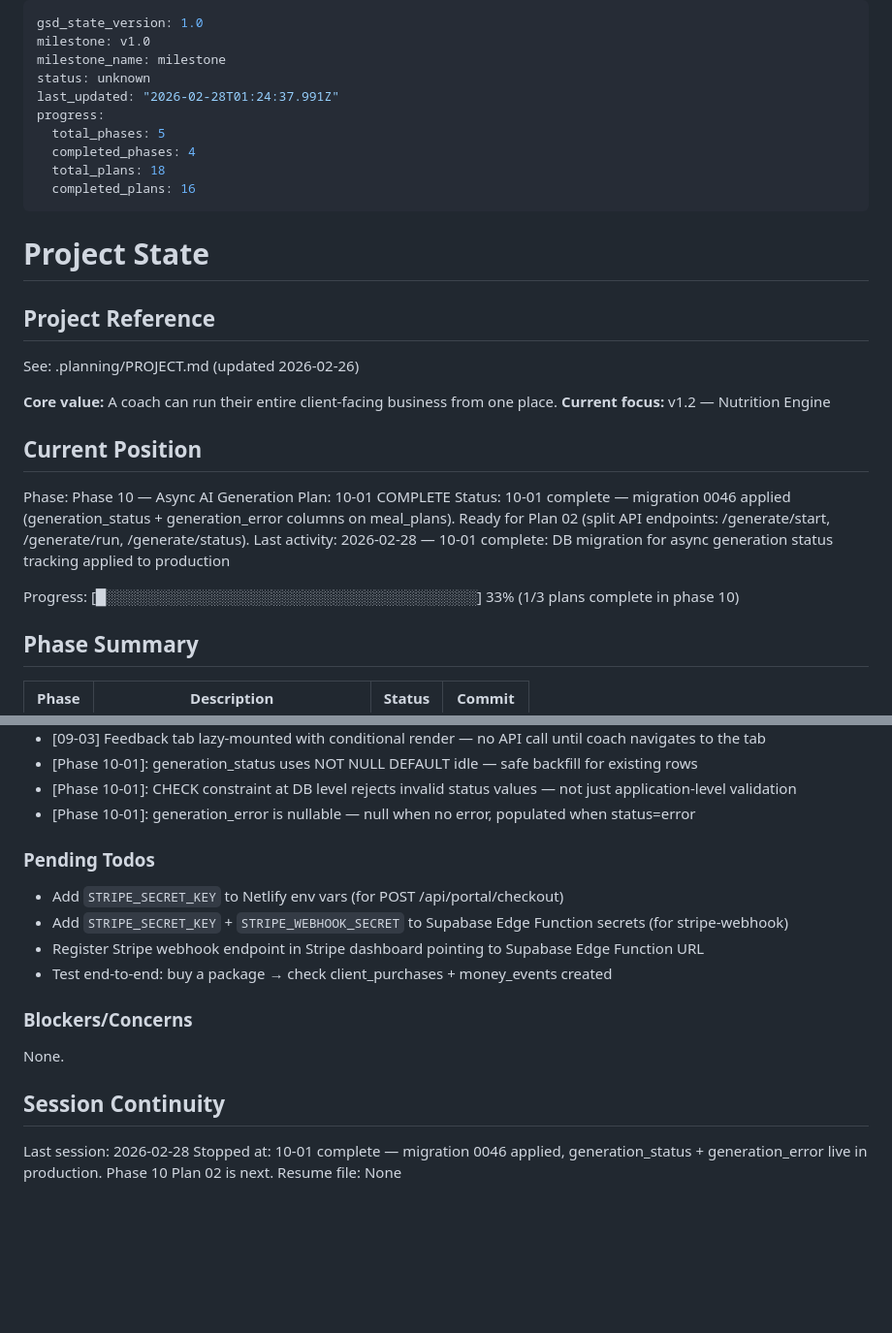
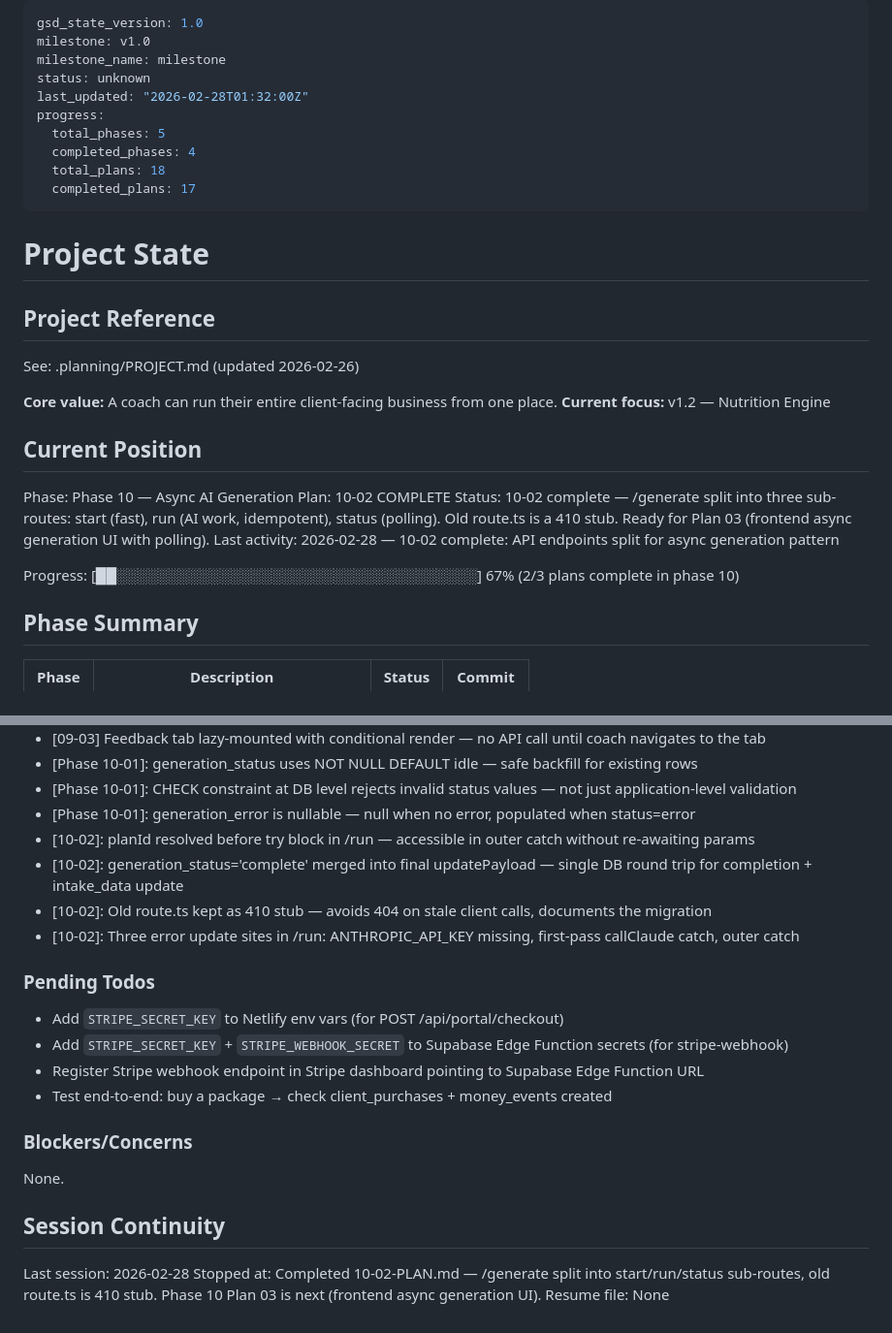
Before and after one commit to Morgs-75/coach-os, a Markdown page: .planning/STATE.md, 2 parts joined by grey strips. Shown at 97% size. Rendered like a GitHub page; blank space fills up the shorter version.

Commit message:
docs(10-02): complete split-generate-endpoints plan — start/run/status sub-routes created
- 3 tasks complete: /generate/start, /generate/run, /generate/status
- Old route.ts replaced with 410 stub
- STATE.md: position advanced to 10-02 complete, decisions recorded
- ROADMAP.md: phase 10 progress updated (2/3 plans complete)

```diff
--- a/.planning/STATE.md
+++ b/.planning/STATE.md
@@ -3,12 +3,12 @@ gsd_state_version: 1.0
 milestone: v1.0
 milestone_name: milestone
 status: unknown
-last_updated: "2026-02-28T01:24:37.991Z"
+last_updated: "2026-02-28T01:32:00Z"
 progress:
   total_phases: 5
   completed_phases: 4
   total_plans: 18
-  completed_plans: 16
+  completed_plans: 17
 ---
 
 # Project State
@@ -23,11 +23,11 @@ See: .planning/PROJECT.md (updated 2026-02-26)
 ## Current Position
 
 Phase: Phase 10 — Async AI Generation
-Plan: 10-01 COMPLETE
-Status: 10-01 complete — migration 0046 applied (generation_status + generation_error columns on meal_plans). Ready for Plan 02 (split API endpoints: /generate/start, /generate/run, /generate/status).
-Last activity: 2026-02-28 — 10-01 complete: DB migration for async generation status tracking applied to production
+Plan: 10-02 COMPLETE
+Status: 10-02 complete — /generate split into three sub-routes: start (fast), run (AI work, idempotent), status (polling). Old route.ts is a 410 stub. Ready for Plan 03 (frontend async generation UI with polling).
+Last activity: 2026-02-28 — 10-02 complete: API endpoints split for async generation pattern
 
-Progress: [█░░░░░░░░░░░░░░░░░░░░░░░░░░░░░░░░░░░░] 33% (1/3 plans complete in phase 10)
+Progress: [██░░░░░░░░░░░░░░░░░░░░░░░░░░░░░░░░░░░] 67% (2/3 plans complete in phase 10)
 
 ## Phase Summary
 
@@ -100,6 +100,10 @@ Progress: [█░░░░░░░░░░░░░░░░░░░░░░
 - [Phase 10-01]: generation_status uses NOT NULL DEFAULT idle — safe backfill for existing rows
 - [Phase 10-01]: CHECK constraint at DB level rejects invalid status values — not just application-level validation
 - [Phase 10-01]: generation_error is nullable — null when no error, populated when status=error
+- [10-02]: planId resolved before try block in /run — accessible in outer catch without re-awaiting params
+- [10-02]: generation_status='complete' merged into final updatePayload — single DB round trip for completion + intake_data update
+- [10-02]: Old route.ts kept as 410 stub — avoids 404 on stale client calls, documents the migration
+- [10-02]: Three error update sites in /run: ANTHROPIC_API_KEY missing, first-pass callClaude catch, outer catch
 
 ### Pending Todos
 
@@ -115,5 +119,5 @@ None.
 ## Session Continuity
 
 Last session: 2026-02-28
-Stopped at: 10-01 complete — migration 0046 applied, generation_status + generation_error live in production. Phase 10 Plan 02 is next.
+Stopped at: Completed 10-02-PLAN.md — /generate split into start/run/status sub-routes, old route.ts is 410 stub. Phase 10 Plan 03 is next (frontend async generation UI).
 Resume file: None
```
Also changed, not shown: .planning/ROADMAP.md (+2 -2 lines), 1 other file.
